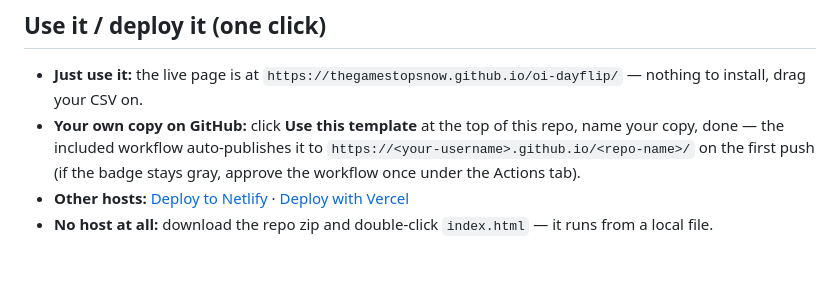
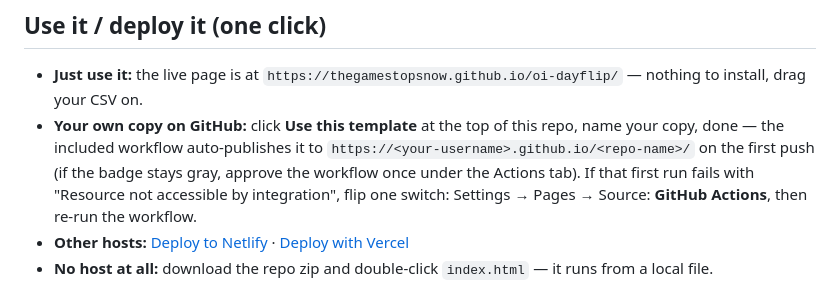
Before and after one commit to TheGameStopsNow/oi-dayflip, a Markdown page: README.md, the part around the change. Drawn GitHub-style; blank space fills up the shorter version.

Commit message:
README: template-copy Pages troubleshooting note

```diff
--- a/README.md
+++ b/README.md
@@ -19,7 +19,7 @@ source you are licensed to use. Everything you load stays in your browser.
 ## Use it / deploy it (one click)
 
 - **Just use it:** the live page is at `https://thegamestopsnow.github.io/oi-dayflip/` — nothing to install, drag your CSV on.
-- **Your own copy on GitHub:** click **Use this template** at the top of this repo, name your copy, done — the included workflow auto-publishes it to `https://<your-username>.github.io/<repo-name>/` on the first push (if the badge stays gray, approve the workflow once under the Actions tab).
+- **Your own copy on GitHub:** click **Use this template** at the top of this repo, name your copy, done — the included workflow auto-publishes it to `https://<your-username>.github.io/<repo-name>/` on the first push (if the badge stays gray, approve the workflow once under the Actions tab). If that first run fails with "Resource not accessible by integration", flip one switch: Settings → Pages → Source: **GitHub Actions**, then re-run the workflow.
 - **Other hosts:** [Deploy to Netlify](https://app.netlify.com/start/deploy?repository=https://github.com/TheGameStopsNow/oi-dayflip) · [Deploy with Vercel](https://vercel.com/new/clone?repository-url=https://github.com/TheGameStopsNow/oi-dayflip)
 - **No host at all:** download the repo zip and double-click `index.html` — it runs from a local file.
 
```
